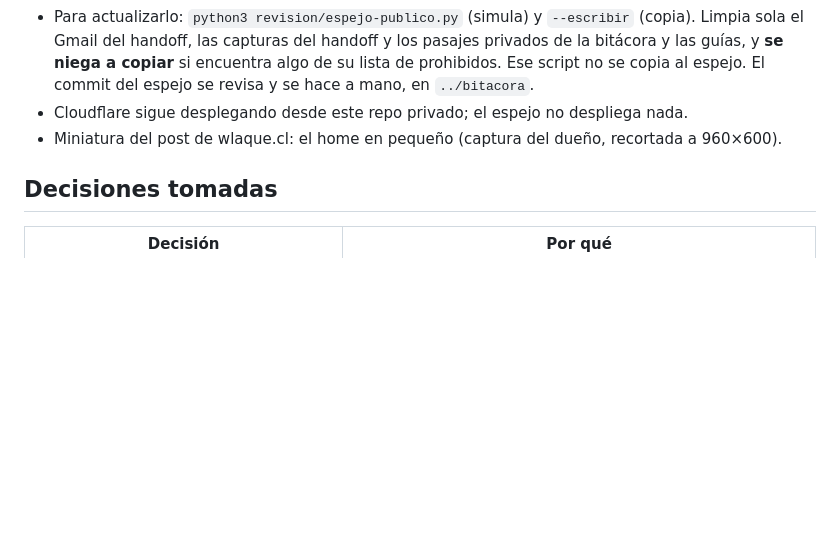
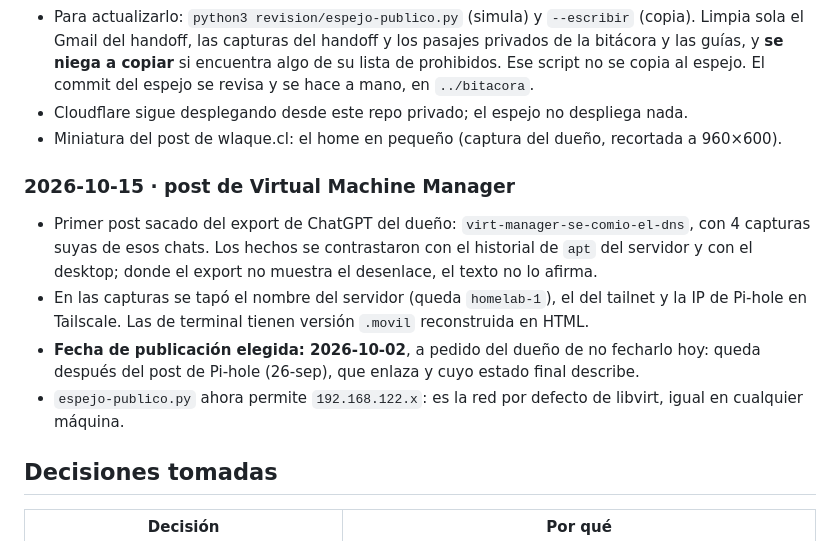
Before and after one commit to Tuochten/bitacora, a Markdown page: BITACORA.md, the part around one of its changes. Rendered like a GitHub page; blank space fills up the shorter version.

Commit message:
bitácora: post de Virtual Machine Manager

```diff
--- a/BITACORA.md
+++ b/BITACORA.md
@@ -86,6 +86,12 @@ El dueño entregó las páginas interiores (v2.1.0: blog con paginación, entrad
 - Cloudflare sigue desplegando desde este repo privado; el espejo no despliega nada.
 - Miniatura del post de wlaque.cl: el home en pequeño (captura del dueño, recortada a 960×600).
 
+### 2026-10-15 · post de Virtual Machine Manager
+- Primer post sacado del export de ChatGPT del dueño: `virt-manager-se-comio-el-dns`, con 4 capturas suyas de esos chats. Los hechos se contrastaron con el historial de `apt` del servidor y con el desktop; donde el export no muestra el desenlace, el texto no lo afirma.
+- En las capturas se tapó el nombre del servidor (queda `homelab-1`), el del tailnet y la IP de Pi-hole en Tailscale. Las de terminal tienen versión `.movil` reconstruida en HTML.
+- **Fecha de publicación elegida: 2026-10-02**, a pedido del dueño de no fecharlo hoy: queda después del post de Pi-hole (26-sep), que enlaza y cuyo estado final describe.
+- `espejo-publico.py` ahora permite `192.168.122.x`: es la red por defecto de libvirt, igual en cualquier máquina.
+
 ## Decisiones tomadas
 
 | Decisión | Por qué |
```
Also changed, not shown: other parts of BITACORA.md (+1 -1 lines).
